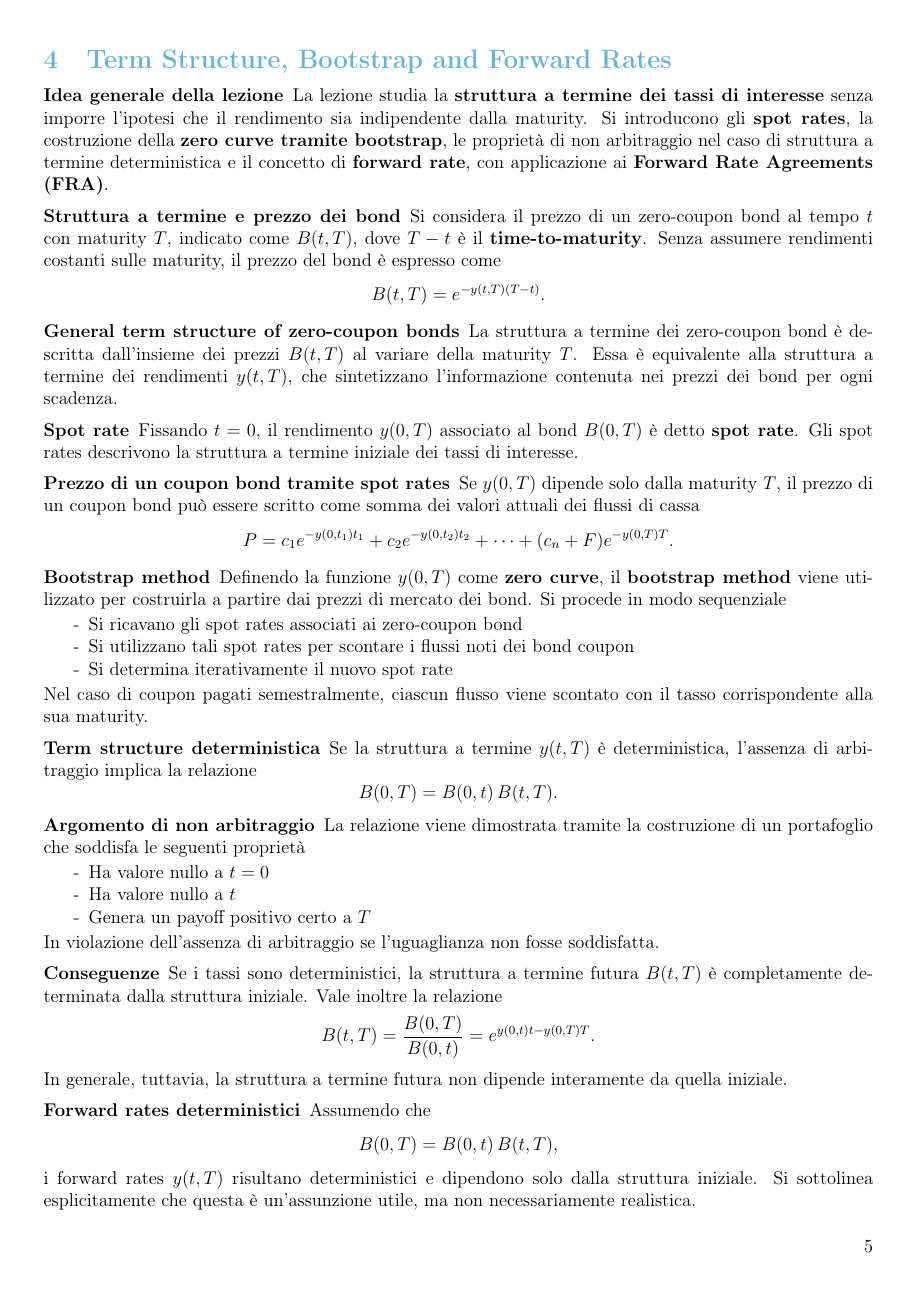
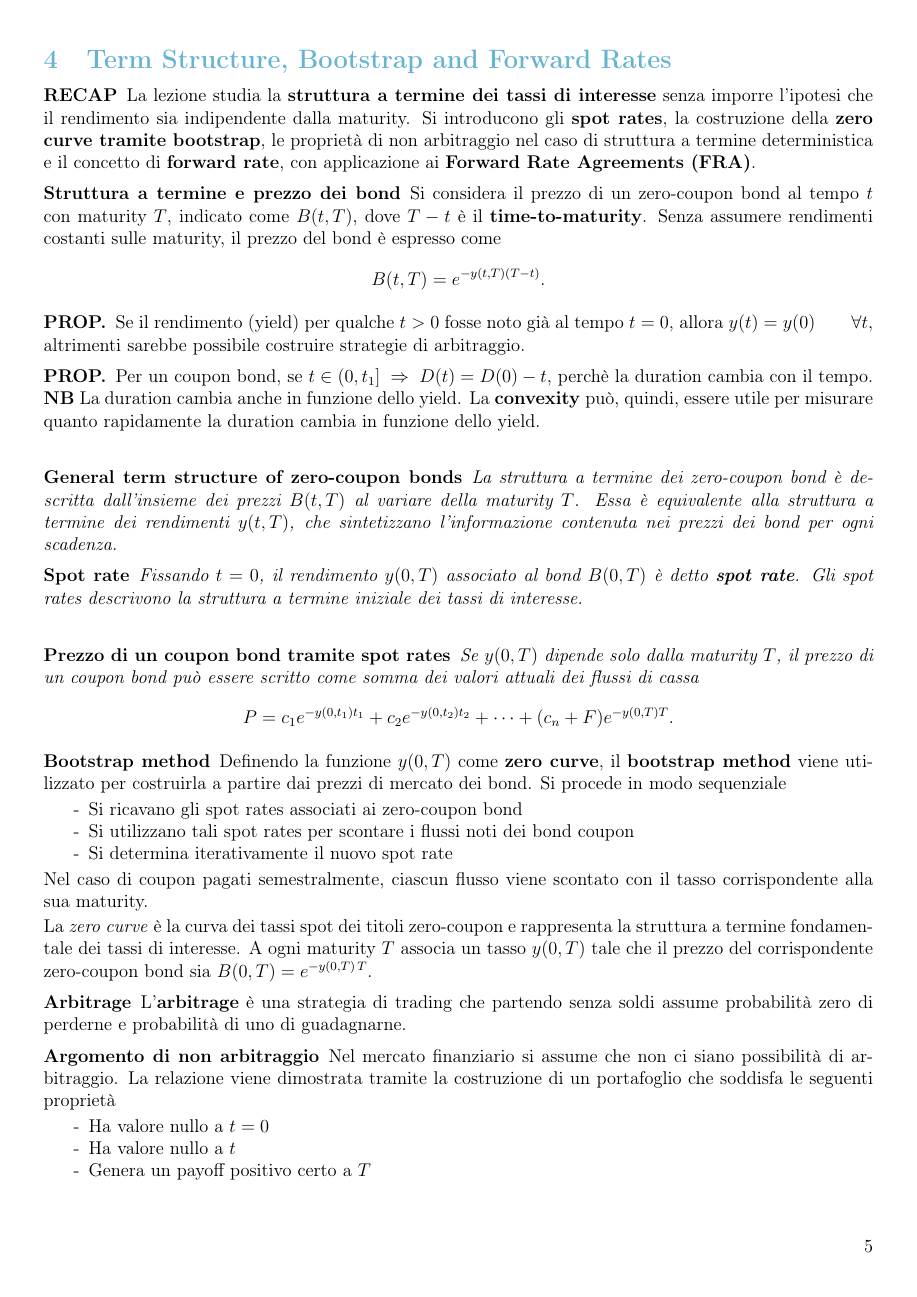
Before and after one commit to elisabettaroviera/Financial-Engineering, a LaTeX document (00 - Recap/main.tex): page 5 of 38. Compiled offline with pdfLaTeX.

Commit message:
cap 4 quasi finito

```diff
--- a/00 - Recap/main.tex
+++ b/00 - Recap/main.tex
@@ -455,6 +453,6 @@ Il \textbf{dynamic hedging} consiste nel ribilanciare dinamicamente le posizioni
 \textcolor{CyanLight}{\section{Term Structure, Bootstrap and Forward Rates}}
 
-\paragraph{Idea generale della lezione}
+\paragraph{RECAP}
 La lezione studia la \textbf{struttura a termine dei tassi di interesse} senza imporre l’ipotesi che il rendimento sia indipendente dalla maturity.
 Si introducono gli \textbf{spot rates}, la costruzione della \textbf{zero curve tramite bootstrap}, le proprietà di non arbitraggio nel caso di struttura a termine deterministica e il concetto di \textbf{forward rate}, con applicazione ai \textbf{Forward Rate Agreements (FRA)}.
 
@@ -465,19 +463,31 @@ Senza assumere rendimenti costanti sulle maturity, il prezzo del bond è espress
 B(t,T)=e^{-y(t,T)(T-t)}.
 \]
 
+\paragraph{PROP.} Se il rendimento (yield) per qualche $t>0$ fosse noto già al tempo $t=0$, allora
+\(
+y(t)=y(0)\qquad \forall t,
+\)
+altrimenti sarebbe possibile costruire strategie di arbitraggio.
+
+\paragraph{PROP.} Per un coupon bond, se $t \in (0,t_1] \; \Rightarrow \; D(t)=D(0)-t$, perchè la duration cambia con il tempo.
+\textbf{NB} La duration cambia anche in funzione dello yield. La \textbf{convexity} può, quindi, essere utile per misurare quanto rapidamente la duration cambia in funzione dello yield.
+
+\emph{
 \paragraph{General term structure of zero-coupon bonds}
 La struttura a termine dei zero-coupon bond è descritta dall’insieme dei prezzi \(B(t,T)\) al variare della maturity \(T\).
 Essa è equivalente alla struttura a termine dei rendimenti \(y(t,T)\), che sintetizzano l’informazione contenuta nei prezzi dei bond per ogni scadenza.
-
+}
+\emph{
 \paragraph{Spot rate}
 Fissando \(t=0\), il rendimento \(y(0,T)\) associato al bond \(B(0,T)\) è detto \textbf{spot rate}.
-Gli spot rates descrivono la struttura a termine iniziale dei tassi di interesse.
-
+Gli spot rates descrivono la struttura a termine iniziale dei tassi di interesse.}
+
+\emph{
 \paragraph{Prezzo di un coupon bond tramite spot rates}
 Se \(y(0,T)\) dipende solo dalla maturity \(T\), il prezzo di un coupon bond può essere scritto come somma dei valori attuali dei flussi di cassa
 \[
 P = c_1 e^{-y(0,t_1)t_1} + c_2 e^{-y(0,t_2)t_2} + \dots + (c_n+F)e^{-y(0,T)T}.
-\]
+\]}
 
 \paragraph{Bootstrap method}
 Definendo la funzione \(y(0,T)\) come \textbf{zero curve}, il \textbf{bootstrap method} viene utilizzato per costruirla a partire dai prezzi di mercato dei bond.
@@ -489,19 +499,18 @@ Si procede in modo sequenziale
 \end{itemize}
 Nel caso di coupon pagati semestralmente, ciascun flusso viene scontato con il tasso corrispondente alla sua maturity.
 
-\paragraph{Term structure deterministica}
-Se la struttura a termine \(y(t,T)\) è deterministica, l’assenza di arbitraggio implica la relazione
-\[
-B(0,T)=B(0,t)\,B(t,T).
-\]
+La \emph{zero curve} è la curva dei tassi spot dei titoli zero-coupon e rappresenta la struttura a termine fondamentale dei tassi di interesse. A ogni maturity $T$ associa un tasso $y(0,T)$ tale che il prezzo del corrispondente zero-coupon bond sia
+\(
+B(0,T)=e^{-y(0,T)\,T}.
+\)
+
+
+\paragraph{Arbitrage} L'\textbf{arbitrage} è una strategia di trading che partendo senza soldi assume probabilità zero di perderne e probabilità di uno di guadagnarne.
 
 \paragraph{Argomento di non arbitraggio}
-La relazione viene dimostrata tramite la costruzione di un portafoglio che soddisfa le seguenti proprietà
+Nel mercato finanziario si assume che non ci siano possibilità di arbitraggio. La relazione viene dimostrata tramite la costruzione di un portafoglio che soddisfa le seguenti proprietà
 \begin{itemize}[label=-]
 \item Ha valore nullo a \(t=0\)
 \item Ha valore nullo a \(t\)
 \item Genera un payoff positivo certo a \(T\)
 \end{itemize}
-In violazione dell’assenza di arbitraggio se l’uguaglianza non fosse soddisfatta.
-
-\paragraph{Conseguenze}
```
Also changed, not shown: 00 - Recap/main.pdf, 00 - Recap/main.tex (35 more changed lines), 4 other files.
